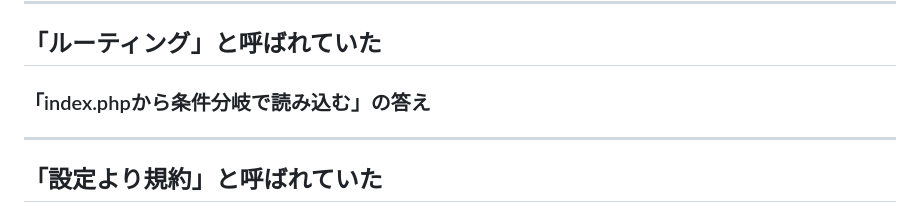
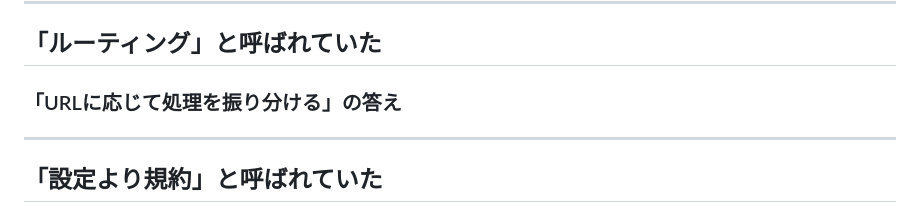
Before and after one commit to mimimiku778/mimimiku778.github.io, a Markdown page: phperkaigi2026/slides.md, the part around the change. GitHub-like rendering.

Commit message:
ルーティングの説明を「URLに応じて処理を振り分ける」に変更

```diff
--- a/phperkaigi2026/slides.md
+++ b/phperkaigi2026/slides.md
@@ -350,10 +350,10 @@ class ImageApiController
 
 ## 「ルーティング」と呼ばれていた
 
-### 「index.phpから条件分岐で読み込む」の答え
+### 「URLに応じて処理を振り分ける」の答え
 
 <!--
-「自分が作ったもの、全部名前がついていました。index.phpから条件分岐で読み込む仕組みは、ルーティングと呼ばれていました」
+「自分が作ったもの、全部名前がついていました。URLに応じて処理を振り分ける仕組みは、ルーティングと呼ばれていました」
 -->
 
 ---
```
